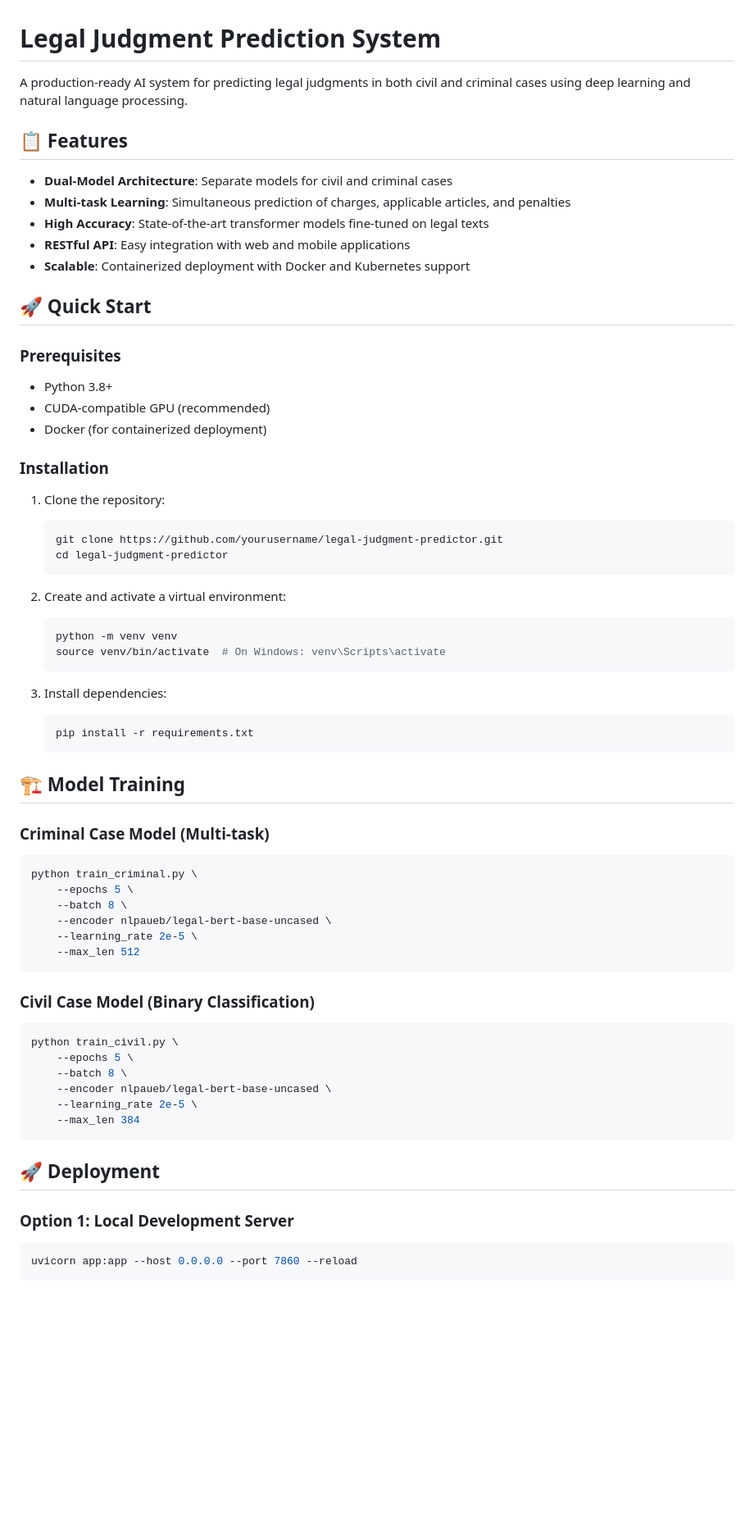
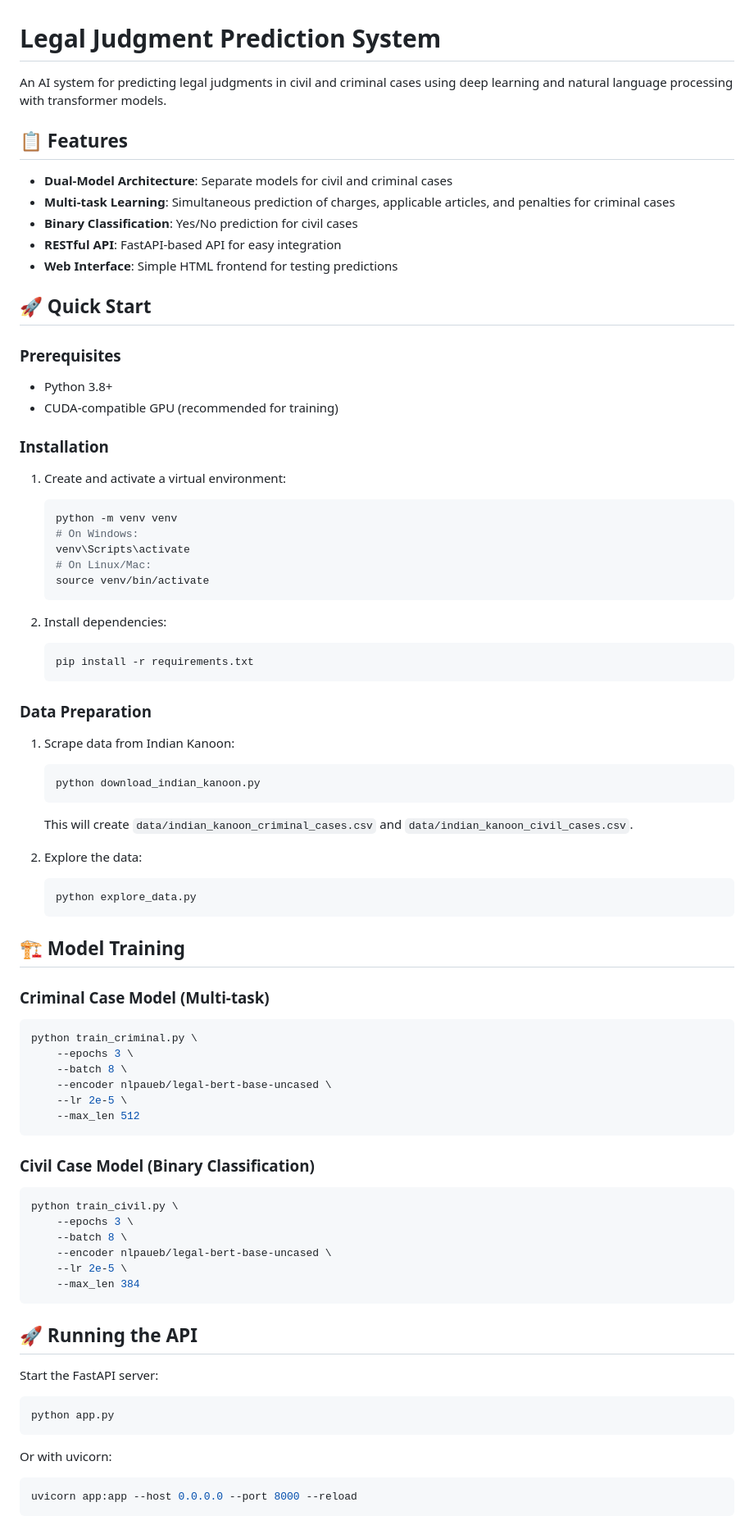
Before and after one commit to hruthik-8/Legal_judment, a Markdown page: README.md, the part around one of its changes. Shown at 82% size. GitHub-like rendering; blank space fills up the shorter version.

````diff
--- a/README.md
+++ b/README.md
@@ -1,40 +1,49 @@
 # Legal Judgment Prediction System
 
-A production-ready AI system for predicting legal judgments in both civil and criminal cases using deep learning and natural language processing.
+An AI system for predicting legal judgments in civil and criminal cases using deep learning and natural language processing with transformer models.
 
 ## 📋 Features
 
 - **Dual-Model Architecture**: Separate models for civil and criminal cases
-- **Multi-task Learning**: Simultaneous prediction of charges, applicable articles, and penalties
-- **High Accuracy**: State-of-the-art transformer models fine-tuned on legal texts
-- **RESTful API**: Easy integration with web and mobile applications
-- **Scalable**: Containerized deployment with Docker and Kubernetes support
+- **Multi-task Learning**: Simultaneous prediction of charges, applicable articles, and penalties for criminal cases
+- **Binary Classification**: Yes/No prediction for civil cases
+- **RESTful API**: FastAPI-based API for easy integration
+- **Web Interface**: Simple HTML frontend for testing predictions
 
 ## 🚀 Quick Start
 
 ### Prerequisites
 
 - Python 3.8+
-- CUDA-compatible GPU (recommended)
-- Docker (for containerized deployment)
+- CUDA-compatible GPU (recommended for training)
 
 ### Installation
 
-1. Clone the repository:
+1. Create and activate a virtual environment:
    ```bash
-   git clone https://github.com/yourusername/legal-judgment-predictor.git
-   cd legal-judgment-predictor
+   python -m venv venv
+   # On Windows:
+   venv\Scripts\activate
+   # On Linux/Mac:
+   source venv/bin/activate
    ```
 
-2. Create and activate a virtual environment:
+2. Install dependencies:
    ```bash
-   python -m venv venv
-   source venv/bin/activate  # On Windows: venv\Scripts\activate
+   pip install -r requirements.txt
    ```
 
-3. Install dependencies:
+### Data Preparation
+
+1. Scrape data from Indian Kanoon:
    ```bash
-   pip install -r requirements.txt
+   python download_indian_kanoon.py
+   ```
+   This will create `data/indian_kanoon_criminal_cases.csv` and `data/indian_kanoon_civil_cases.csv`.
+
+2. Explore the data:
+   ```bash
+   python explore_data.py
    ```
 
 ## 🏗️ Model Training
@@ -42,28 +51,31 @@ A production-ready AI system for predicting legal judgments in both civil and cr
 ### Criminal Case Model (Multi-task)
 ```bash
 python train_criminal.py \
-    --epochs 5 \
+    --epochs 3 \
     --batch 8 \
     --encoder nlpaueb/legal-bert-base-uncased \
-    --learning_rate 2e-5 \
+    --lr 2e-5 \
     --max_len 512
 ```
 
 ### Civil Case Model (Binary Classification)
 ```bash
 python train_civil.py \
-    --epochs 5 \
+    --epochs 3 \
     --batch 8 \
     --encoder nlpaueb/legal-bert-base-uncased \
-    --learning_rate 2e-5 \
+    --lr 2e-5 \
     --max_len 384
 ```
 
-## 🚀 Deployment
+## 🚀 Running the API
 
-### Option 1: Local Development Server
-
+Start the FastAPI server:
 ```bash
-uvicorn app:app --host 0.0.0.0 --port 7860 --reload
+python app.py
+```
+Or with uvicorn:
+```bash
+uvicorn app:app --host 0.0.0.0 --port 8000 --reload
 ```
 
````
Also changed, not shown: other parts of README.md (+66 -59 lines).
